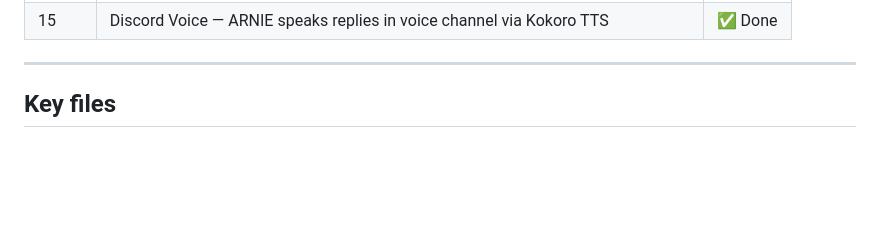
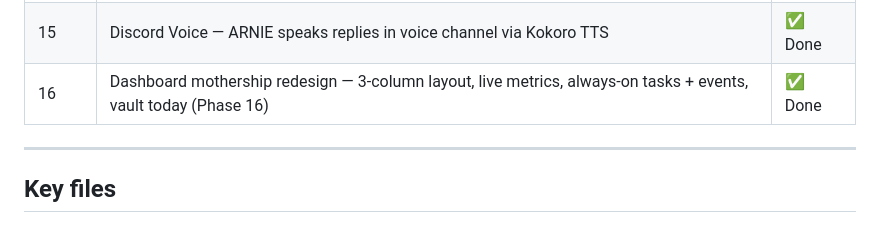
Before and after one commit to demondavies/AgenticOS, a Markdown page: CLAUDE.md, the part around the change. Rendered like a GitHub page; blank space fills up the shorter version.

Commit message:
docs: mark Phase 16 done, update git baseline

```diff
--- a/CLAUDE.md
+++ b/CLAUDE.md
@@ -52,6 +52,7 @@ Capability  (capabilities/)
 | 13 | Media workspace — generate_image Tool (workspace="media" Tasks) | ✅ Done |
 | 14 | System prompt + intent router completeness (all 13 tools reachable from Discord) | ✅ Done |
 | 15 | Discord Voice — ARNIE speaks replies in voice channel via Kokoro TTS | ✅ Done |
+| 16 | Dashboard mothership redesign — 3-column layout, live metrics, always-on tasks + events, vault today (Phase 16) | ✅ Done |
 
 ---
 
```
